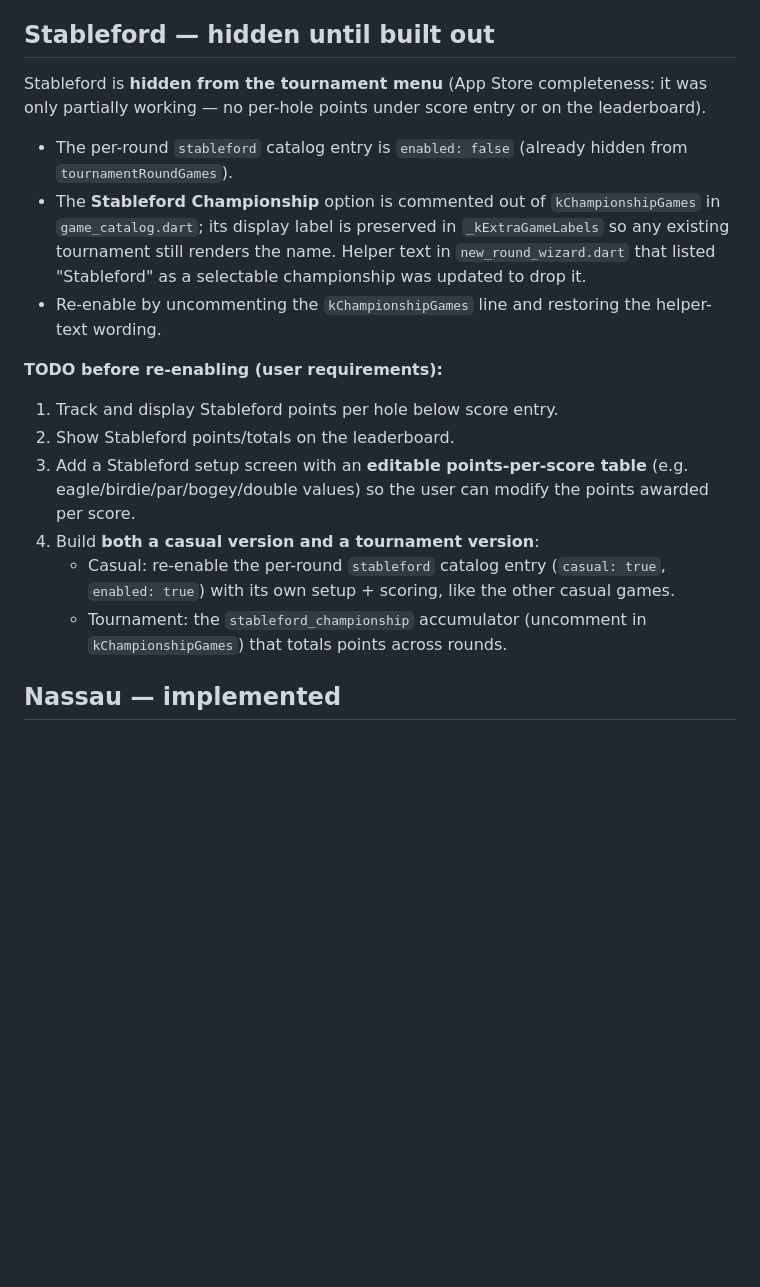
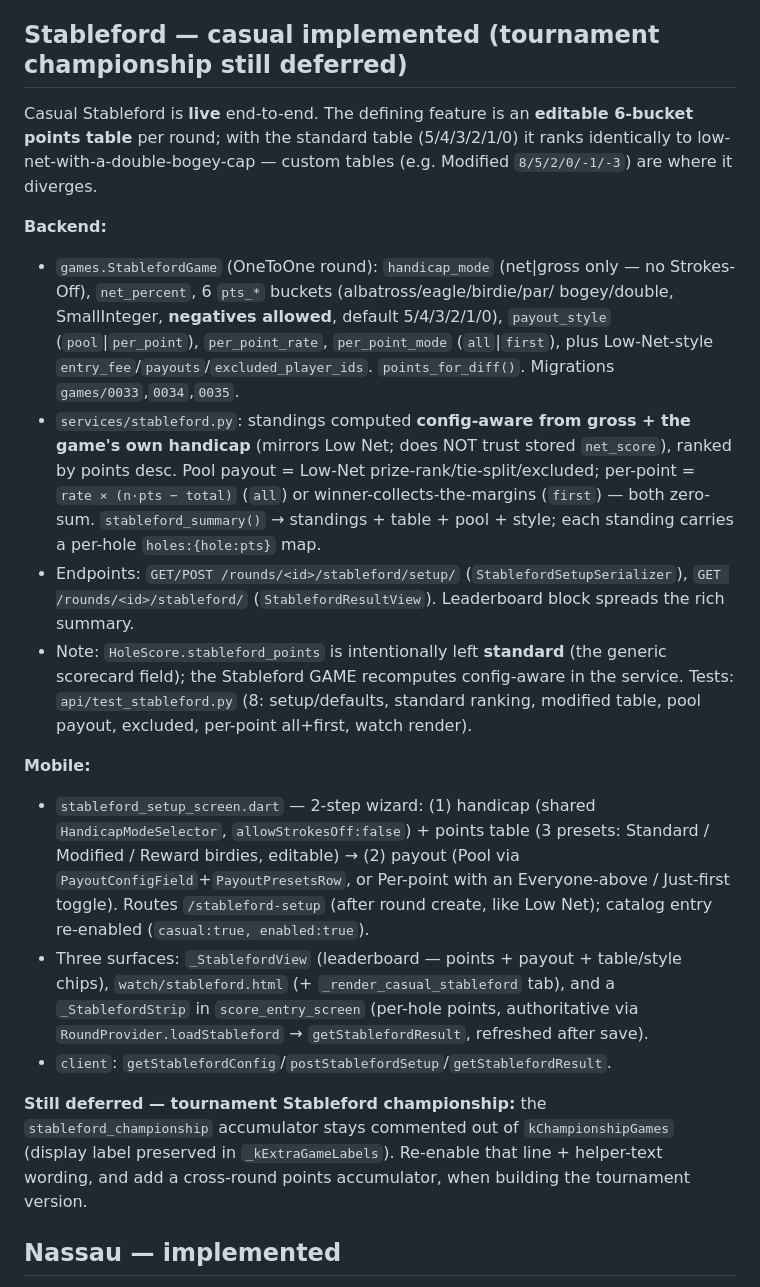
Before and after one commit to lip77us/golf-app, a Markdown page: CLAUDE.md, the part around the change. Drawn GitHub-style; blank space fills up the shorter version.

Commit message:
docs: mark casual Stableford implemented in CLAUDE.md
Co-Authored-By: Claude Opus 4.8 <noreply@anthropic.com>

```diff
--- a/CLAUDE.md
+++ b/CLAUDE.md
@@ -447,31 +447,51 @@ setup and the Skins / Points 5-3-1 / Nassau / Sixes calculators).
   `Tee.course_name`). `seed_demo` follows the current schema — use it as the
   reference for programmatic data creation.
 
-## Stableford — hidden until built out
-Stableford is **hidden from the tournament menu** (App Store completeness: it
-was only partially working — no per-hole points under score entry or on the
-leaderboard).
-- The per-round `stableford` catalog entry is `enabled: false` (already hidden
-  from `tournamentRoundGames`).
-- The **Stableford Championship** option is commented out of
-  `kChampionshipGames` in `game_catalog.dart`; its display label is preserved
-  in `_kExtraGameLabels` so any existing tournament still renders the name.
-  Helper text in `new_round_wizard.dart` that listed "Stableford" as a
-  selectable championship was updated to drop it.
-- Re-enable by uncommenting the `kChampionshipGames` line and restoring the
-  helper-text wording.
+## Stableford — casual implemented (tournament championship still deferred)
+Casual Stableford is **live** end-to-end. The defining feature is an **editable
+6-bucket points table** per round; with the standard table (5/4/3/2/1/0) it
+ranks identically to low-net-with-a-double-bogey-cap — custom tables (e.g.
+Modified `8/5/2/0/-1/-3`) are where it diverges.
 
-**TODO before re-enabling (user requirements):**
-1. Track and display Stableford points per hole below score entry.
-2. Show Stableford points/totals on the leaderboard.
-3. Add a Stableford setup screen with an **editable points-per-score table**
-   (e.g. eagle/birdie/par/bogey/double values) so the user can modify the
-   points awarded per score.
-4. Build **both a casual version and a tournament version**:
-   - Casual: re-enable the per-round `stableford` catalog entry (`casual: true`,
-     `enabled: true`) with its own setup + scoring, like the other casual games.
-   - Tournament: the `stableford_championship` accumulator (uncomment in
-     `kChampionshipGames`) that totals points across rounds.
+**Backend:**
+- `games.StablefordGame` (OneToOne round): `handicap_mode` (net|gross only — no
+  Strokes-Off), `net_percent`, 6 `pts_*` buckets (albatross/eagle/birdie/par/
+  bogey/double, SmallInteger, **negatives allowed**, default 5/4/3/2/1/0),
+  `payout_style` (`pool`|`per_point`), `per_point_rate`, `per_point_mode`
+  (`all`|`first`), plus Low-Net-style `entry_fee`/`payouts`/`excluded_player_ids`.
+  `points_for_diff()`. Migrations `games/0033`,`0034`,`0035`.
+- `services/stableford.py`: standings computed **config-aware from gross + the
+  game's own handicap** (mirrors Low Net; does NOT trust stored `net_score`),
+  ranked by points desc. Pool payout = Low-Net prize-rank/tie-split/excluded;
+  per-point = `rate × (n·pts − total)` (`all`) or winner-collects-the-margins
+  (`first`) — both zero-sum. `stableford_summary()` → standings + table + pool +
+  style; each standing carries a per-hole `holes:{hole:pts}` map.
+- Endpoints: `GET/POST /rounds/<id>/stableford/setup/`
+  (`StablefordSetupSerializer`), `GET /rounds/<id>/stableford/`
+  (`StablefordResultView`). Leaderboard block spreads the rich summary.
+- Note: `HoleScore.stableford_points` is intentionally left **standard** (the
+  generic scorecard field); the Stableford GAME recomputes config-aware in the
+  service. Tests: `api/test_stableford.py` (8: setup/defaults, standard ranking,
+  modified table, pool payout, excluded, per-point all+first, watch render).
+
+**Mobile:**
+- `stableford_setup_screen.dart` — 2-step wizard: (1) handicap (shared
+  `HandicapModeSelector`, `allowStrokesOff:false`) + points table (3 presets:
+  Standard / Modified / Reward birdies, editable) → (2) payout (Pool via
+  `PayoutConfigField`+`PayoutPresetsRow`, or Per-point with an Everyone-above /
+  Just-first toggle). Routes `/stableford-setup` (after round create, like Low
+  Net); catalog entry re-enabled (`casual:true, enabled:true`).
+- Three surfaces: `_StablefordView` (leaderboard — points + payout + table/style
+  chips), `watch/stableford.html` (+ `_render_casual_stableford` tab), and a
+  `_StablefordStrip` in `score_entry_screen` (per-hole points, authoritative via
+  `RoundProvider.loadStableford` → `getStablefordResult`, refreshed after save).
+- `client`: `getStablefordConfig`/`postStablefordSetup`/`getStablefordResult`.
+
+**Still deferred — tournament Stableford championship:** the
+`stableford_championship` accumulator stays commented out of `kChampionshipGames`
+(display label preserved in `_kExtraGameLabels`). Re-enable that line +
+helper-text wording, and add a cross-round points accumulator, when building the
+tournament version.
 
 ## Nassau — implemented
 Enabled in `game_catalog.dart` (casual, 2–4 players; excludes Sixes/Points).
```
